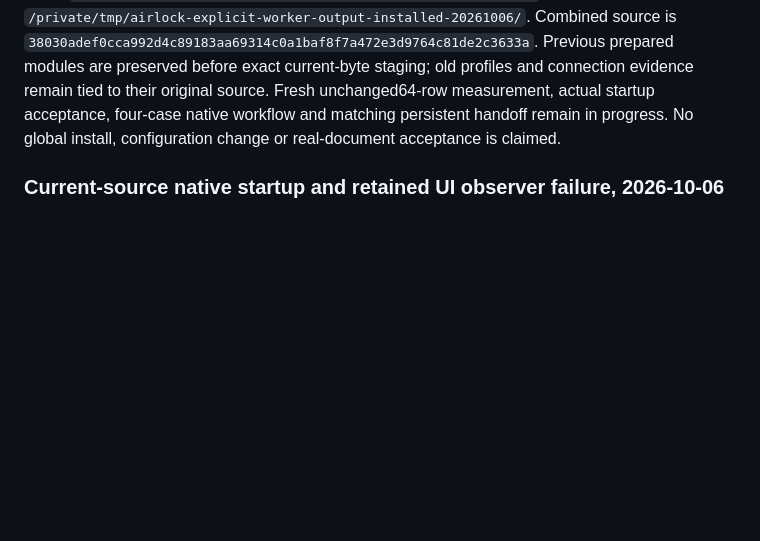
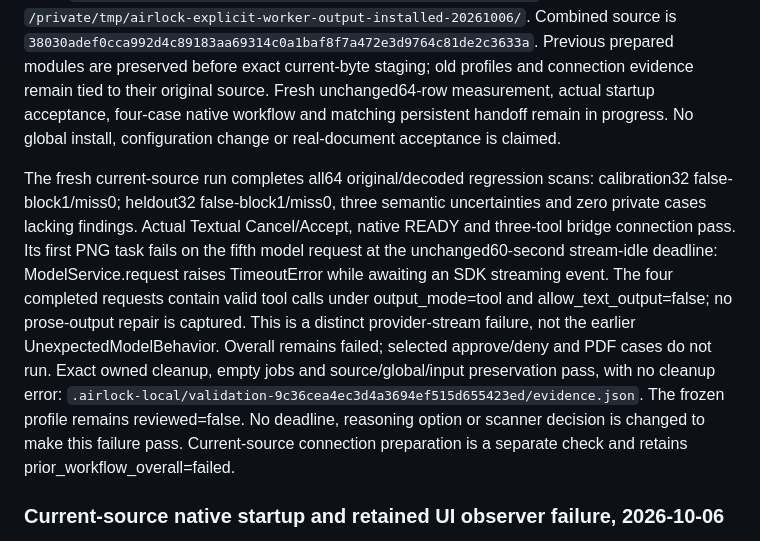
Before and after one commit to jewunetie/airlock, a Markdown page: VALIDATION.md, the part around the change. Drawn GitHub-style; blank space fills up the shorter version.

Commit message:
Record current-source model stream timeout

```diff
--- a/VALIDATION.md
+++ b/VALIDATION.md
@@ -42,6 +42,22 @@ old profiles and connection evidence remain tied to their original source.
 Fresh unchanged64-row measurement, actual startup acceptance, four-case native
 workflow and matching persistent handoff remain in progress. No global install,
 configuration change or real-document acceptance is claimed.
+
+The fresh current-source run completes all64 original/decoded regression scans:
+calibration32 false-block1/miss0; heldout32 false-block1/miss0, three semantic
+uncertainties and zero private cases lacking findings. Actual Textual Cancel/Accept,
+native READY and three-tool bridge connection pass. Its first PNG task fails on
+the fifth model request at the unchanged60-second stream-idle deadline:
+ModelService.request raises TimeoutError while awaiting an SDK streaming event.
+The four completed requests contain valid tool calls under output_mode=tool and
+allow_text_output=false; no prose-output repair is captured. This is a distinct
+provider-stream failure, not the earlier UnexpectedModelBehavior. Overall remains
+failed; selected approve/deny and PDF cases do not run. Exact owned cleanup,
+empty jobs and source/global/input preservation pass, with no cleanup error:
+`.airlock-local/validation-9c36cea4ec3d4a3694ef515d655423ed/evidence.json`.
+The frozen profile remains reviewed=false. No deadline, reasoning option or
+scanner decision is changed to make this failure pass. Current-source connection
+preparation is a separate check and retains prior_workflow_overall=failed.
 
 ### Current-source native startup and retained UI observer failure, 2026-10-06
 
```
